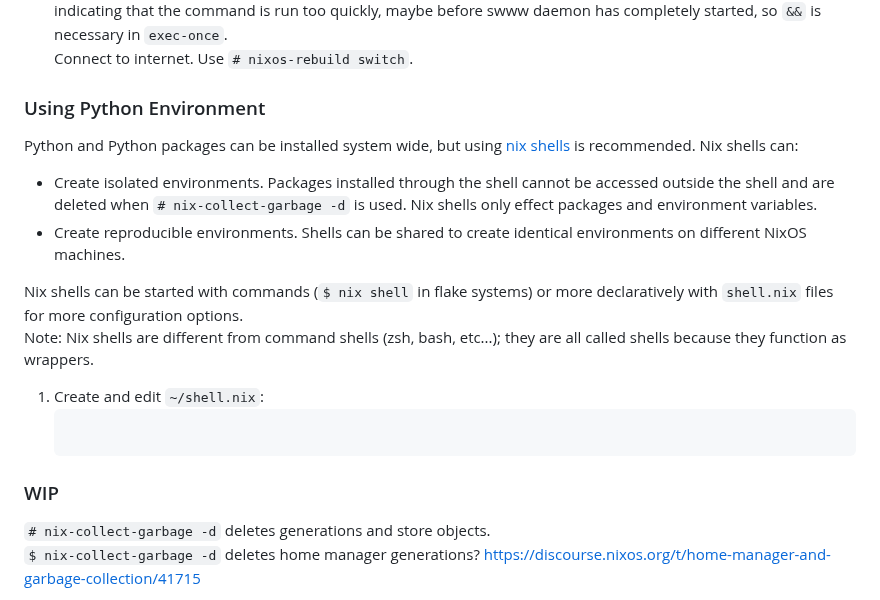
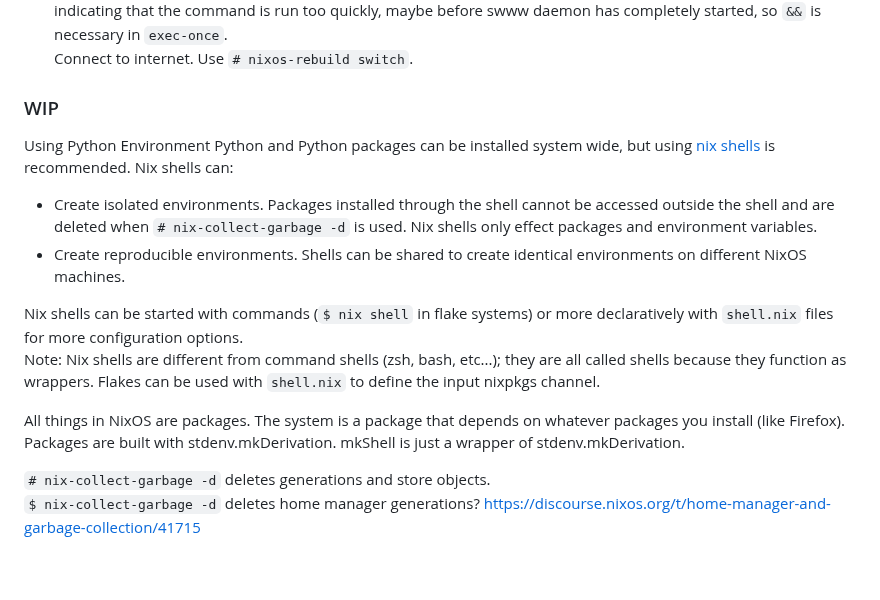
Before and after one commit to 0dpe/Linux-Journey, a Markdown page: README.md, the part around the change. GitHub-like rendering; blank space fills up the shorter version.

````diff
--- a/README.md
+++ b/README.md
@@ -1586,18 +1586,20 @@ The swww wallpaper manager does not have a configuration file; all configuration
    Using `$ swww-daemon` for the first time on instillation or using `$ swww-daemon --no-cache` (to clear cache, use `$ swww clear-cache`) and then using `$ swww img /path/to/any/image` displays a black wallpaper. Using `$ swww query` shows that swww has attempted to display an image. Using any swww command to attempt to display something again fixes the black wallpaper. So, `swww clear 000000` is executed once in the start to arbitrarily display black. Putting `swww clear 000000` right after the shebang inside the script yields inconsistent results, indicating that the command is run too quickly, maybe before swww daemon has completely started, so `&&` is necessary in `exec-once`.\
    Connect to internet. Use `# nixos-rebuild switch`.
 
-### Using Python Environment
+### WIP
+Using Python Environment
 Python and Python packages can be installed system wide, but using [nix shells](https://youtu.be/0YBWhSNTgV8 "YouTube") is recommended. Nix shells can:
 * Create isolated environments. Packages installed through the shell cannot be accessed outside the shell and are deleted when `# nix-collect-garbage -d` is used. Nix shells only effect packages and environment variables.
 * Create reproducible environments. Shells can be shared to create identical environments on different NixOS machines.
 
 Nix shells can be started with commands (`$ nix shell` in flake systems) or more declaratively with `shell.nix` files for more configuration options.\
 Note: Nix shells are different from command shells (zsh, bash, etc...); they are all called shells because they function as wrappers.
-1. Create and edit `~/shell.nix`:
-   ```nix
-   ```
-
-### WIP
+Flakes can be used with `shell.nix` to define the input nixpkgs channel.
+
+All things in NixOS are packages. The system is a package that depends on whatever packages you install (like Firefox). Packages are built with stdenv.mkDerivation. mkShell is just a wrapper of stdenv.mkDerivation.
+
+
+
 `# nix-collect-garbage -d` deletes generations and store objects.\
 `$ nix-collect-garbage -d` deletes home manager generations? https://discourse.nixos.org/t/home-manager-and-garbage-collection/41715
 
````
